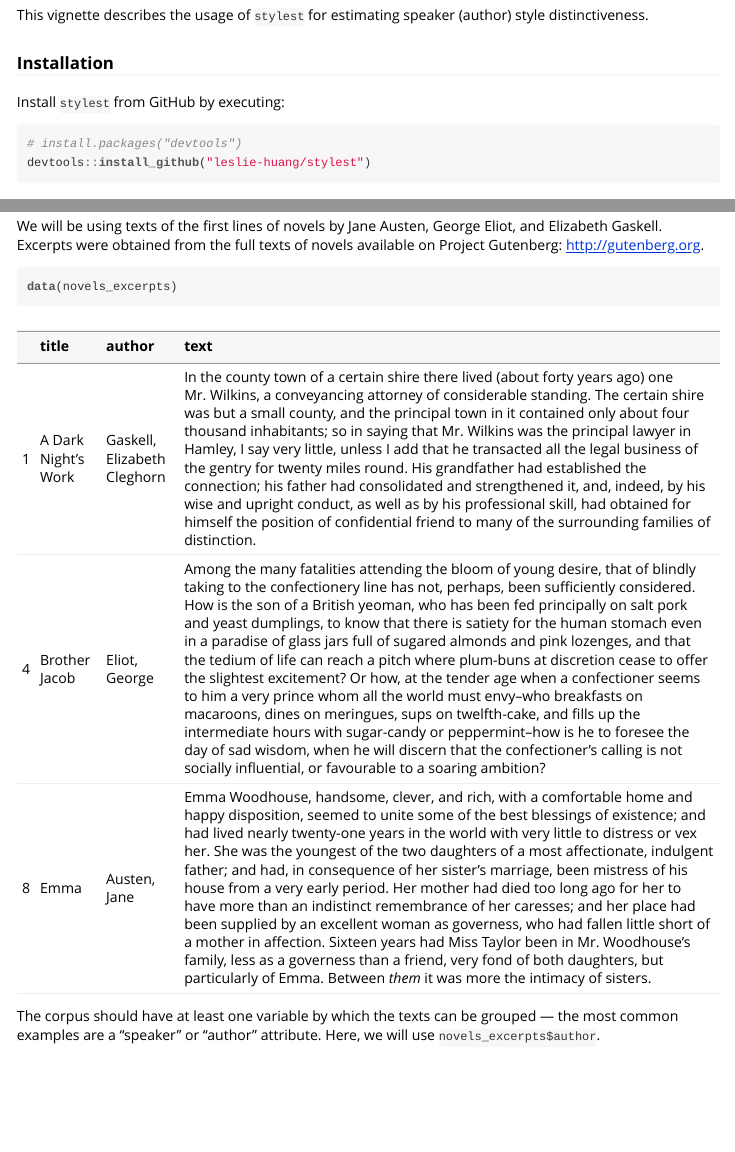
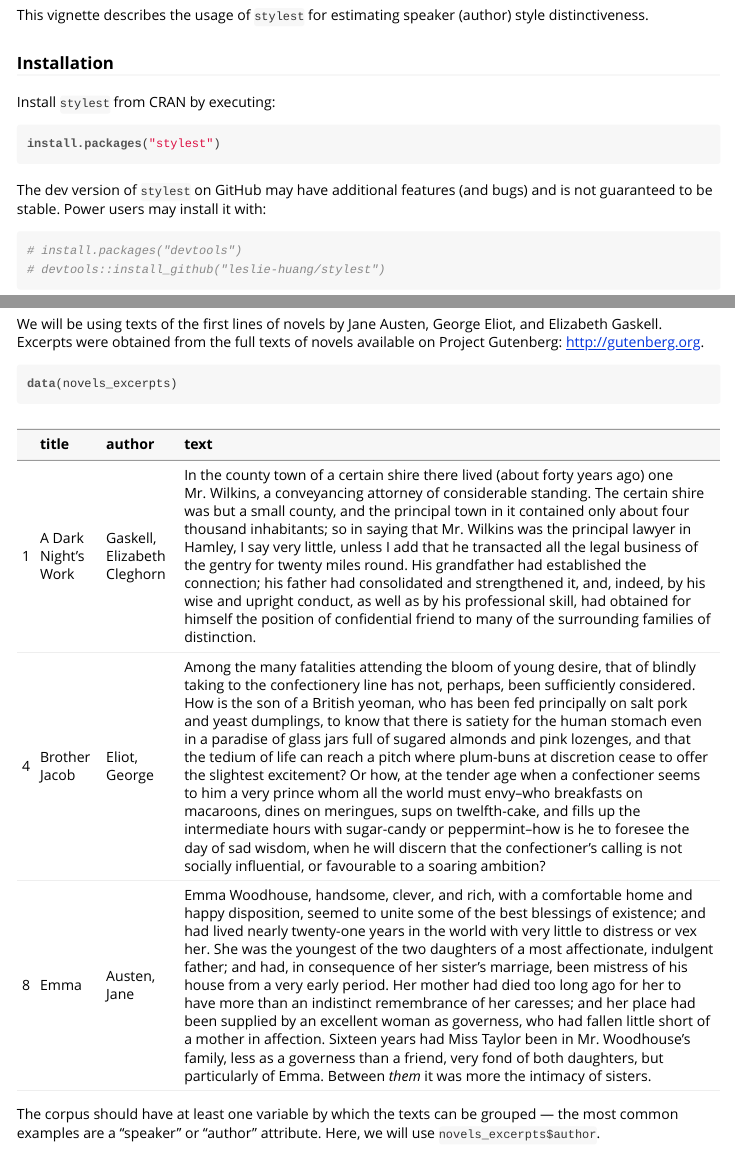
Before and after one commit to leslie-huang/stylest, an R Markdown document (vignettes/stylest-vignette.Rmd): the page in a window 1100 px wide, from 220 px down, and a second part further down, joined at a grey line. The pictures show the output file vignettes/stylest-vignette.html that the author committed with the source, opened offline.

Commit message:
updated vignette with new install instructions

````diff
--- a/vignettes/stylest-vignette.Rmd
+++ b/vignettes/stylest-vignette.Rmd
@@ -3,6 +3,7 @@ title: "stylest vignette"
 author: "Leslie Huang"
 date: "`r Sys.Date()`"
 output: rmarkdown::html_vignette
+# output: rmarkdown::md_document
 always_allow_html: yes
 vignette: >
   %\VignetteIndexEntry{stylest vignette}
@@ -27,11 +28,18 @@ This vignette describes the usage of `stylest` for estimating speaker (author) s
 
 ### Installation
 
-Install `stylest` from GitHub by executing:
+Install `stylest` from CRAN by executing:
+
+
+```{r eval = FALSE}
+install.packages("stylest")
+```
+
+The dev version of `stylest` on GitHub may have additional features (and bugs) and is not guaranteed to be stable. Power users may install it with:
 
 ```{r gh-installation, eval = FALSE}
 # install.packages("devtools")
-devtools::install_github("leslie-huang/stylest")
+# devtools::install_github("leslie-huang/stylest")
 ```
 
 ### Load the package
````
Also changed, not shown: vignettes/stylest-vignette.html, vignettes/stylest-vignette.md.
